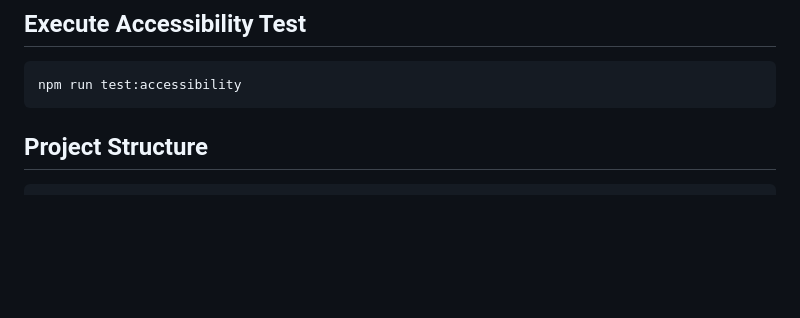
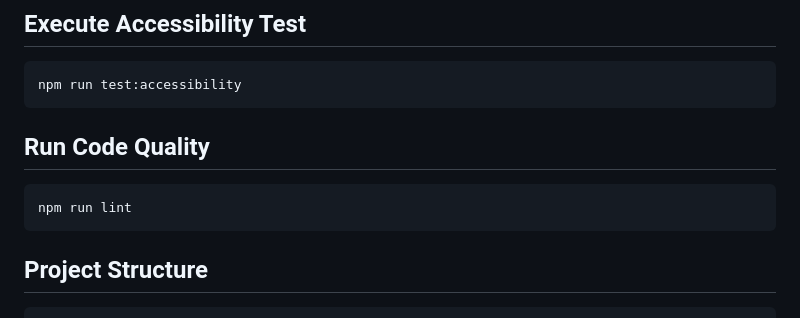
Before and after one commit to tonarendar/age-calculator, a Markdown page: README.md, the part around the change. GitHub-like rendering; blank space fills up the shorter version.

Commit message:
doc: README update

````diff
--- a/README.md
+++ b/README.md
@@ -56,6 +56,10 @@ npm run test:visual
 ```bash
 npm run test:accessibility
 ```
+## Run Code Quality
+```bash
+npm run lint
+```
 
 ## Project Structure
 
````
